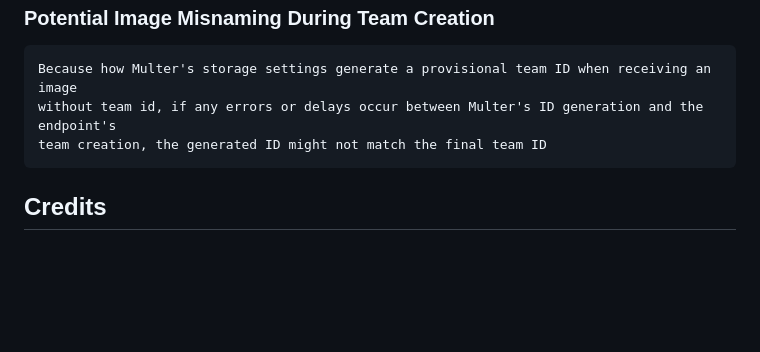
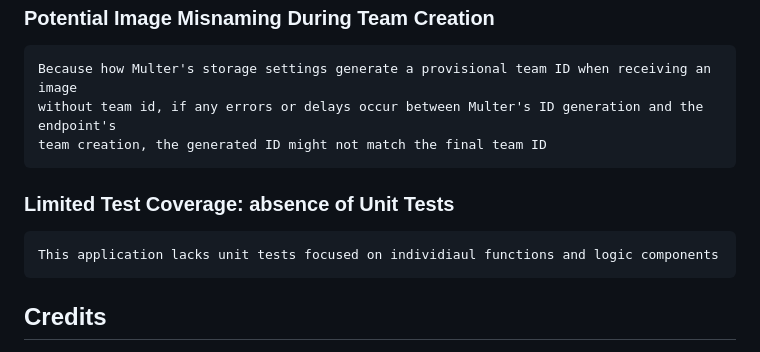
Before and after one commit to gruvix/CRUD-Clubs, a Markdown page: README.md, the part around the change. Drawn GitHub-style; blank space fills up the shorter version.

Commit message:
add limited test coverage issue to README

```diff
--- a/README.md
+++ b/README.md
@@ -114,6 +114,10 @@ There's a disabled test for removing all players from a team, but it lacks any a
     without team id, if any errors or delays occur between Multer's ID generation and the endpoint's
     team creation, the generated ID might not match the final team ID
 
+### Limited Test Coverage: absence of Unit Tests
+
+    This application lacks unit tests focused on individiaul functions and logic components
+
 ## Credits
 [Javascript Course Argentina Programa](https://argentinaprograma.com/)
 
```
